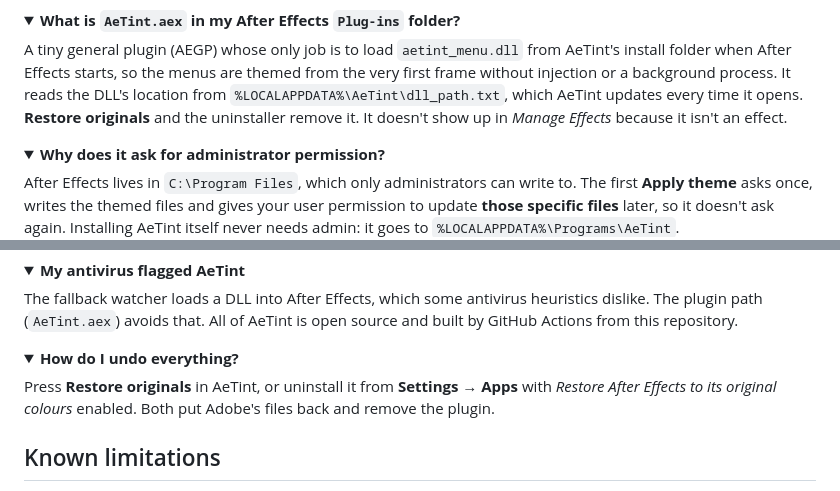
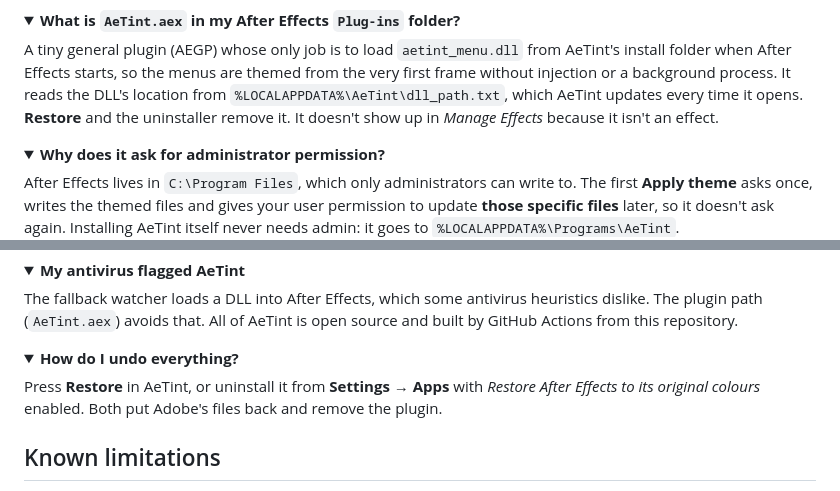
Before and after one commit to xjuanfxx/AeTint, a Markdown page: README.md, 2 parts joined by grey strips. GitHub-like rendering; folded sections open.

```diff
--- a/README.md
+++ b/README.md
@@ -199,7 +200,7 @@ No. It doesn't poll: it sleeps until Windows reports that a window appeared, che
 <details>
 <summary><b>What is <code>AeTint.aex</code> in my After Effects <code>Plug-ins</code> folder?</b></summary>
 
-A tiny general plugin (AEGP) whose only job is to load `aetint_menu.dll` from AeTint's install folder when After Effects starts, so the menus are themed from the very first frame without injection or a background process. It reads the DLL's location from `%LOCALAPPDATA%\AeTint\dll_path.txt`, which AeTint updates every time it opens. **Restore originals** and the uninstaller remove it. It doesn't show up in *Manage Effects* because it isn't an effect.
+A tiny general plugin (AEGP) whose only job is to load `aetint_menu.dll` from AeTint's install folder when After Effects starts, so the menus are themed from the very first frame without injection or a background process. It reads the DLL's location from `%LOCALAPPDATA%\AeTint\dll_path.txt`, which AeTint updates every time it opens. **Restore** and the uninstaller remove it. It doesn't show up in *Manage Effects* because it isn't an effect.
 </details>
 
 <details>
@@ -235,7 +237,7 @@ The fallback watcher loads a DLL into After Effects, which some antivirus heuris
 <details>
 <summary><b>How do I undo everything?</b></summary>
 
-Press **Restore originals** in AeTint, or uninstall it from **Settings → Apps** with *Restore After Effects to its original colours* enabled. Both put Adobe's files back and remove the plugin.
+Press **Restore** in AeTint, or uninstall it from **Settings → Apps** with *Restore After Effects to its original colours* enabled. Both put Adobe's files back and remove the plugin.
 </details>
 
 ## Known limitations
```
Also changed, not shown: other parts of README.md (+8 -6 lines), docs/app-dark.png, docs/app-light.png, docs/app-themes.png, 4 other files.
